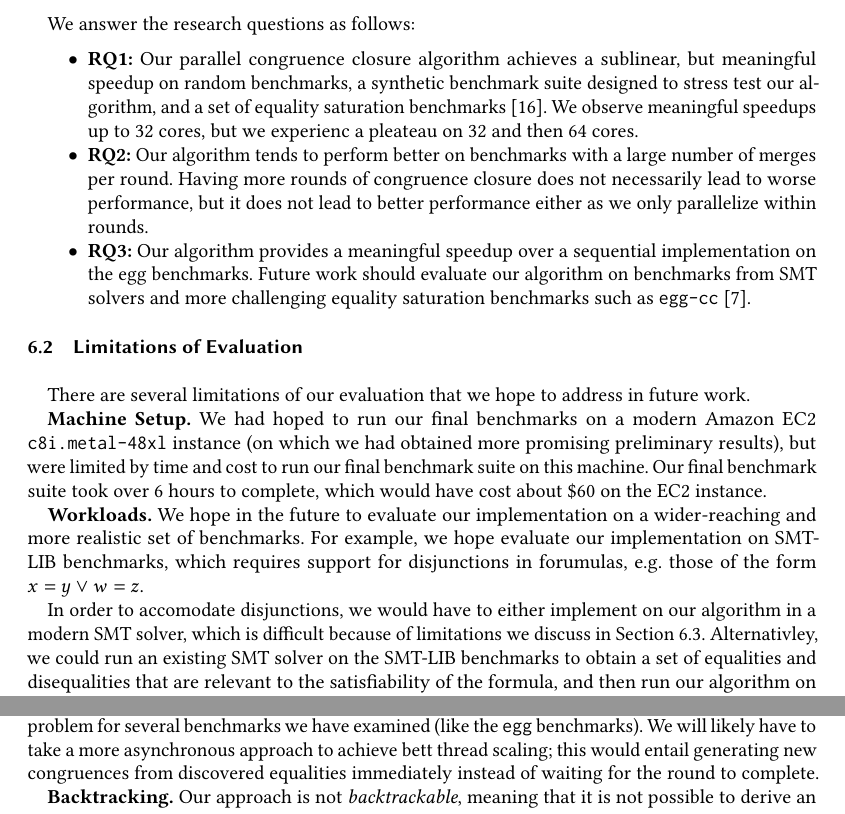
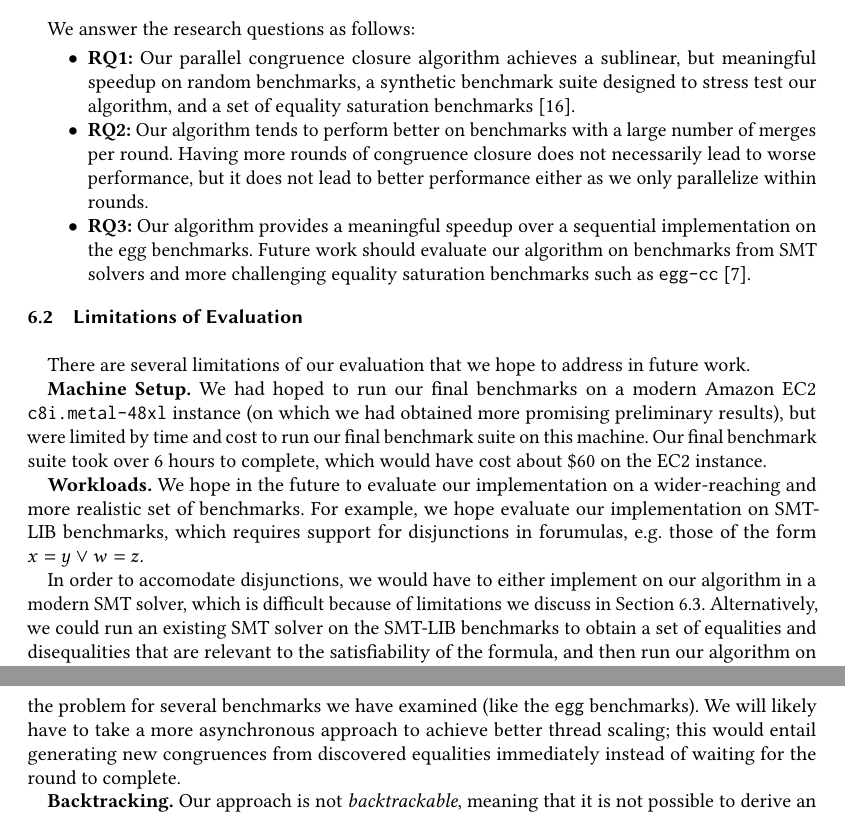
Before and after one commit to amarshah1/parallel-final-writeup, a LaTeX paper (main.tex, which reads sections/6-discussion.tex): two parts of pages 9 and 10 of 11, joined at a grey line, cut so that both start at the same text. Compiled offline with pdfLaTeX.

Commit message:
final hopefully

```diff
--- a/sections/6-discussion.tex
+++ b/sections/6-discussion.tex
@@ -9,8 +9,7 @@ We answer the research questions as follows:
   \item \textbf{RQ1:} Our parallel congruence closure algorithm achieves a
   sublinear, but meaningful speedup on random benchmarks, a synthetic benchmark
   suite designed to stress test our algorithm, and a set of equality saturation
-  benchmarks~\cite{eqsat}. We observe meaningful speedups up to 32 cores, but we
-  experienc a pleateau on 32 and then 64 cores.
+  benchmarks~\cite{eqsat}.
   \item \textbf{RQ2:} Our algorithm tends to perform better on benchmarks with a
   large number of merges per round. Having more rounds of congruence closure
   does not necessarily lead to worse performance, but it does not lead to better
@@ -40,7 +39,7 @@ disjunctions in forumulas, e.g. those of the form $x = y \vee w = z$.
 
 In order to accomodate disjunctions, we would have to either implement on our
 algorithm in a modern SMT solver, which is difficult because of limitations we
-discuss in \autoref{sec:disc:limit-alg}. Alternativley, we could run an existing
+discuss in \autoref{sec:disc:limit-alg}. Alternatively, we could run an existing
 SMT solver on the SMT-LIB benchmarks to obtain a set of equalities and
 disequalities that are relevant to the satisfiability of the formula, and then
 run our algorithm on these equalities and disequalities. This is future work.
@@ -61,7 +60,7 @@ to address in future work.
 limits parallel scaling. In particular, the instance size processed at each
 round is small relative to the size of the problem for several benchmarks we
 have examined (like the \texttt{egg} benchmarks). We will likely have to take a
-more asynchronous approach to achieve bett thread scaling; this would entail
+more asynchronous approach to achieve better thread scaling; this would entail
 generating new congruences from discovered equalities immediately instead of
 waiting for the round to complete.
 
```
Also changed, not shown: sections/4-evaluation.tex (+1 -1 lines).
